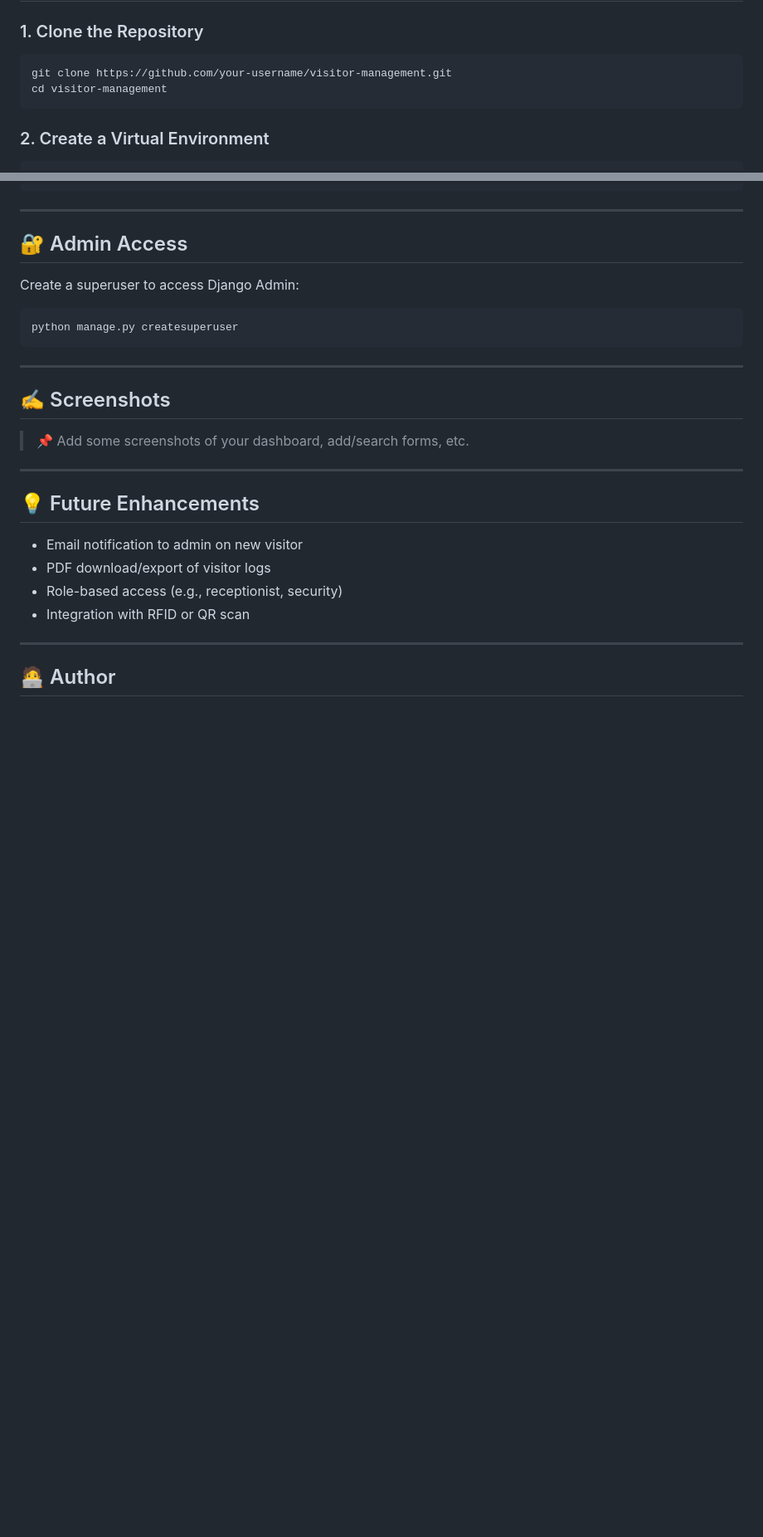
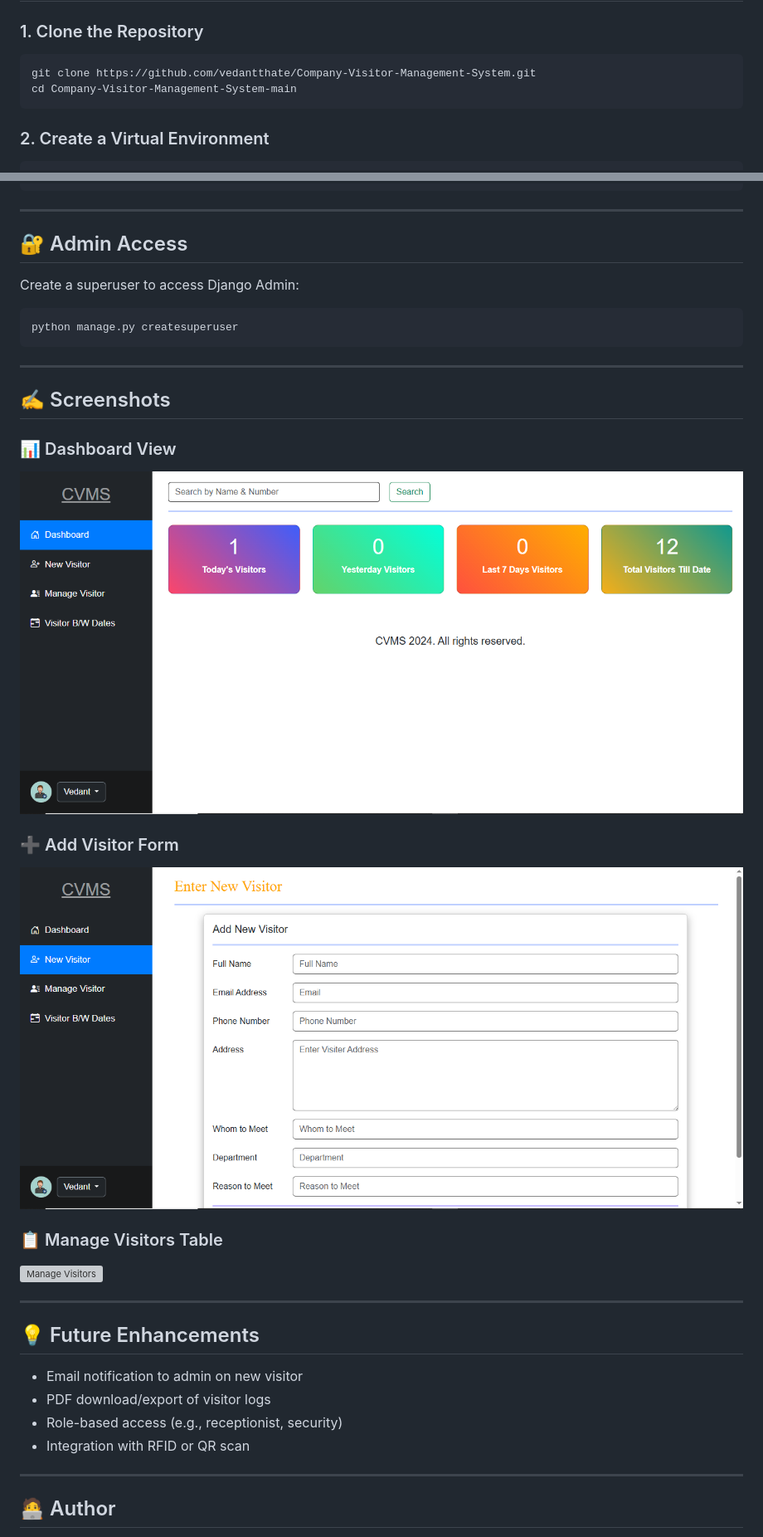
Before and after one commit to vedantthate/Company-Visitor-Management-System, a Markdown page: README.md, 2 parts joined by grey strips. Shown: that part at 83% size. Drawn GitHub-style; pictures changed too: screenshots/add_visitor.png (added), screenshots/dashboard.png (added); blank space fills up the shorter version; grey boxes are pictures that could not be loaded.

````diff
--- a/README.md
+++ b/README.md
@@ -35,8 +35,8 @@ A web-based **Visitor Management System** built using **Django**, designed to ma
 ### 1. Clone the Repository
 
 ```bash
-git clone https://github.com/your-username/visitor-management.git
-cd visitor-management
+git clone https://github.com/vedantthate/Company-Visitor-Management-System.git
+cd Company-Visitor-Management-System-main
 ```
 
 ### 2. Create a Virtual Environment
@@ -103,7 +122,14 @@ python manage.py createsuperuser
 
 ## ✍️ Screenshots
 
-> 📌 Add some screenshots of your dashboard, add/search forms, etc.
+### 📊 Dashboard View
+![Dashboard](screenshots/dashboard.png)
+
+### ➕ Add Visitor Form
+![Add Visitor](screenshots/add_visitor.png)
+
+### 📋 Manage Visitors Table
+![Manage Visitors](screenshots/manage_visitors.png)
 
 ---
 
````
Also changed, not shown: other parts of README.md (+36 -17 lines), screenshots/image.png (added), 1 other file.
